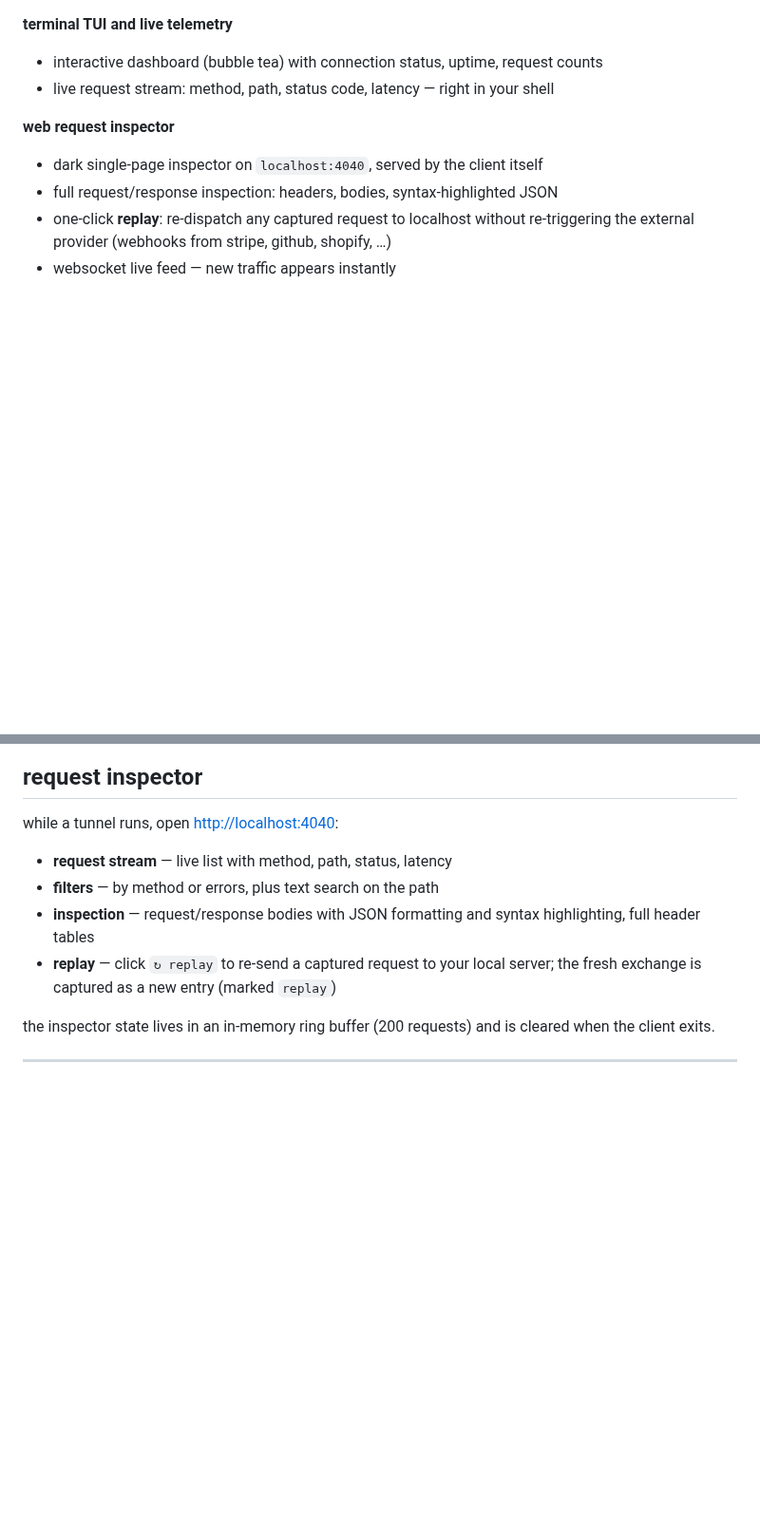
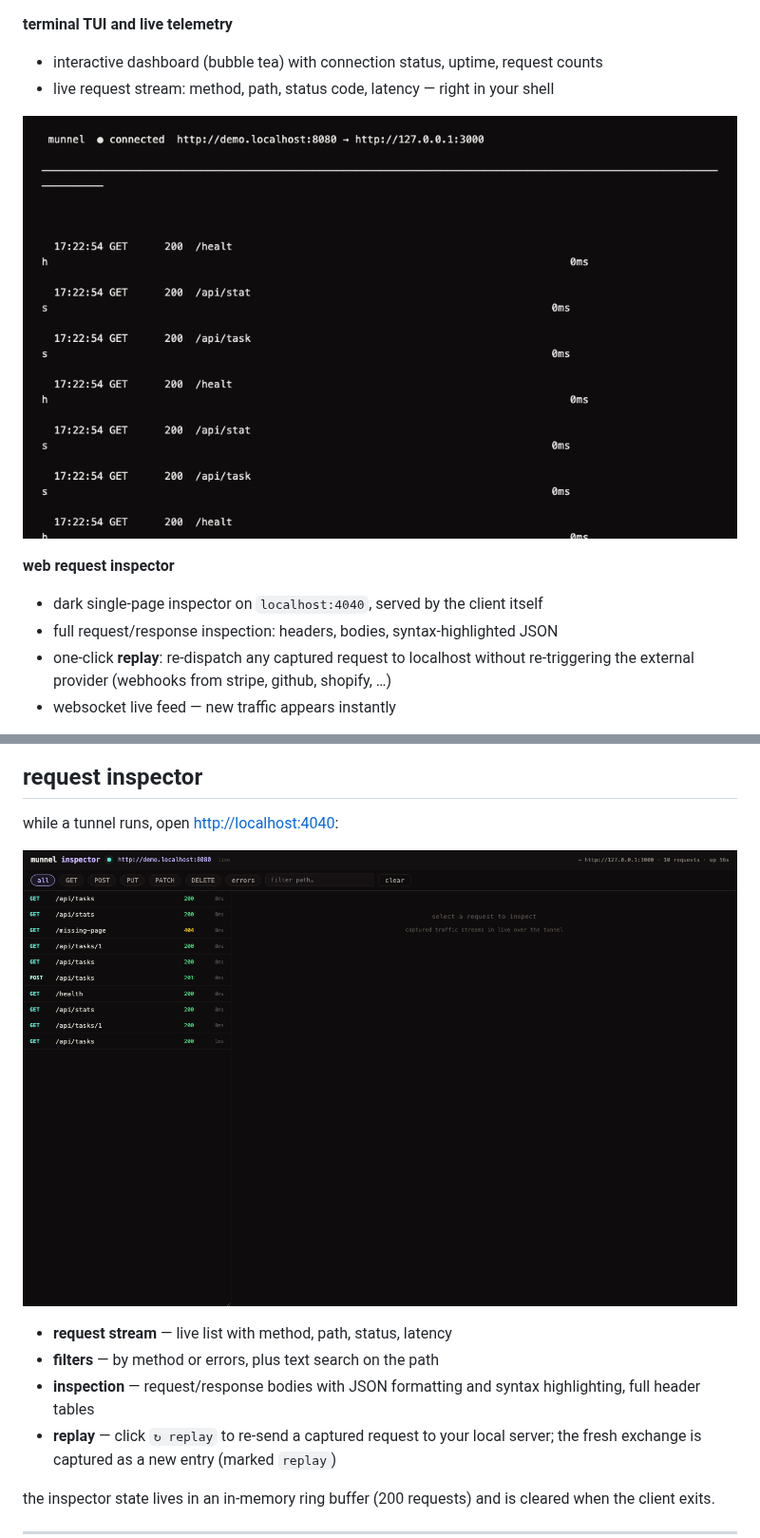
Before and after one commit to mtufekci/munnel, a Markdown page: README.md, 2 parts joined by grey strips. Shown at 95% size. GitHub-like rendering; pictures changed too: docs/images/inspector.png (added), docs/images/terminal-tui.png (added); blank space fills up the shorter version.

```diff
--- a/README.md
+++ b/README.md
@@ -41,6 +41,8 @@ spirit: your server, your domain, your tokens.
 
 - interactive dashboard (bubble tea) with connection status, uptime, request counts
 - live request stream: method, path, status code, latency — right in your shell
+
+![terminal TUI](docs/images/terminal-tui.png)
 
 **web request inspector**
 
@@ -269,6 +271,8 @@ address and token.
 
 while a tunnel runs, open <http://localhost:4040>:
 
+![web inspector](docs/images/inspector.png)
+
 - **request stream** — live list with method, path, status, latency
 - **filters** — by method or errors, plus text search on the path
 - **inspection** — request/response bodies with JSON formatting and
```
Also changed, not shown: docs/OPERATIONS.md (+70 -11 lines), 2 other files.
